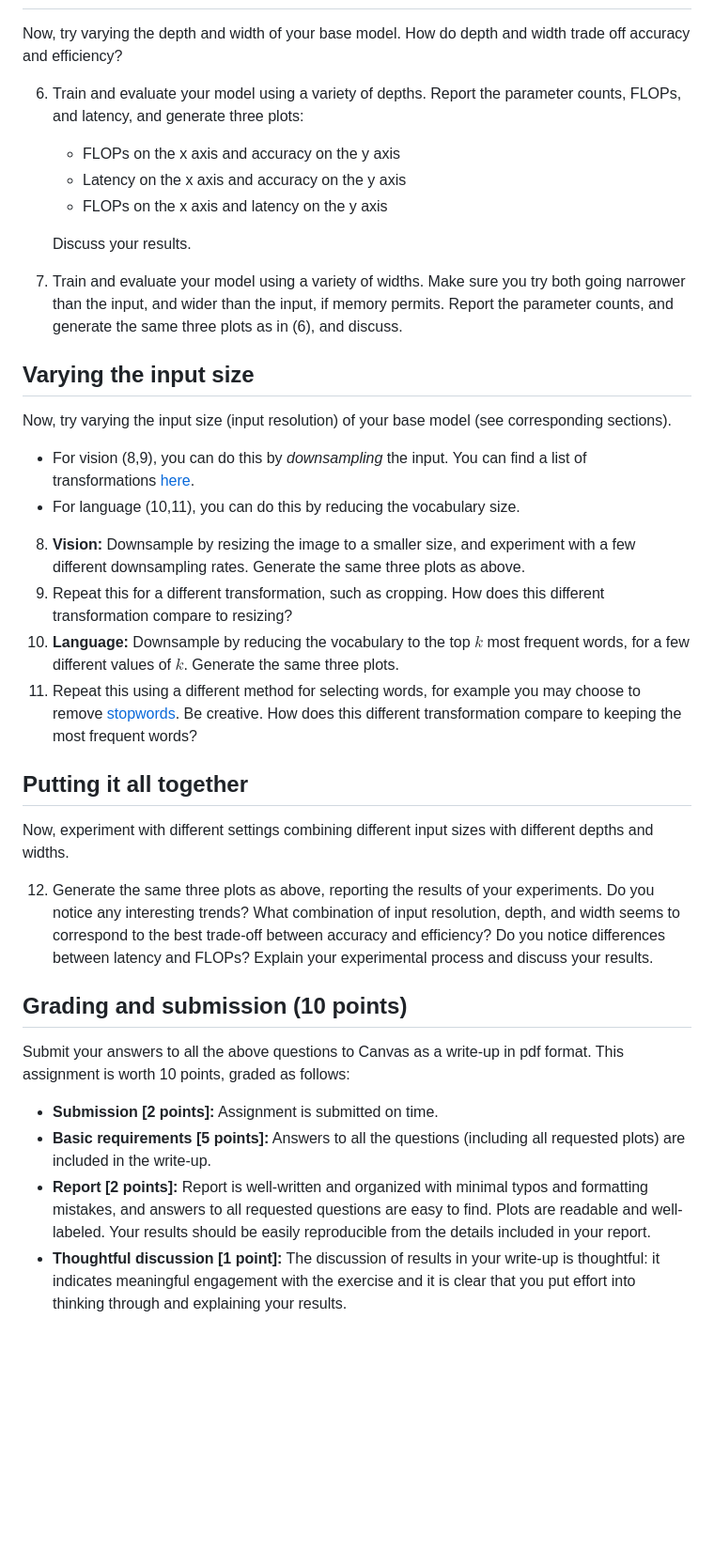
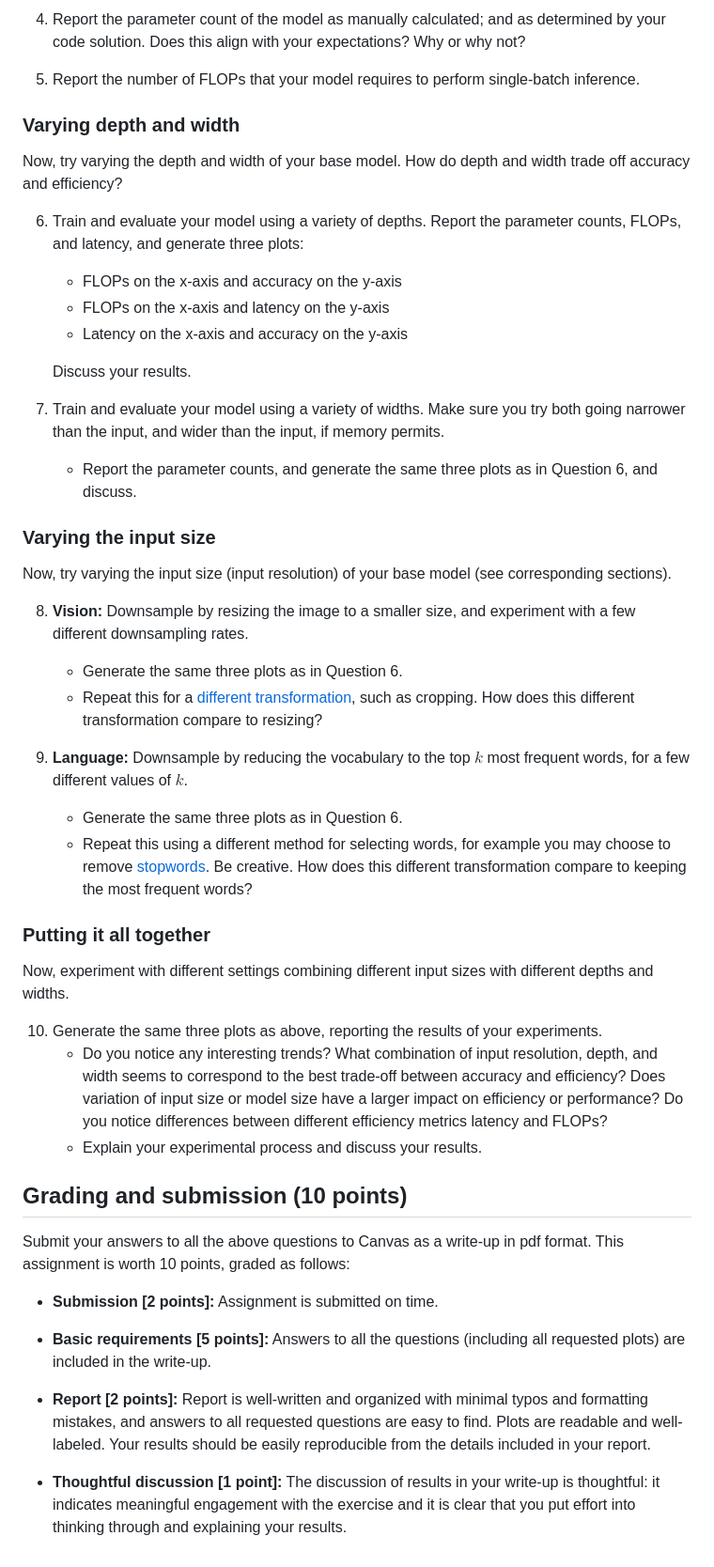
Before and after one commit to cmu-odml/cmu-odml.github.io, a Markdown page: labs/01_pytorch_ffnns.md, the part around one of its changes. Shown at 94% size. Drawn GitHub-style; blank space fills up the shorter version.

```diff
--- a/labs/01_pytorch_ffnns.md
+++ b/labs/01_pytorch_ffnns.md
@@ -92,34 +122,50 @@ Varying depth and width
+4. Report the parameter count of the model as manually calculated; and as determined by your code solution. Does this align with your expectations? Why or why not?
+
+5. Report the number of FLOPs that your model requires to perform single-batch inference.
+
+
+### Varying depth and width
+
 Now, try varying the depth and width of your base model. How do depth and width trade off accuracy and efficiency?
 
 6. Train and evaluate your model using a variety of depths. Report the parameter counts, FLOPs, and latency, and generate three plots:
-    - FLOPs on the x axis and accuracy on the y axis
-    - Latency on the x axis and accuracy on the y axis
-    - FLOPs on the x axis and latency on the y axis
+    - FLOPs on the x-axis and accuracy on the y-axis
+    - FLOPs on the x-axis and latency on the y-axis
+    - Latency on the x-axis and accuracy on the y-axis
 
     Discuss your results.
-7. Train and evaluate your model using a variety of widths. Make sure you try both going narrower than the input, and wider than the input, if memory permits. Report the parameter counts, and generate the same three plots as in (6), and discuss.
 
-Varying the input size
-----
+7. Train and evaluate your model using a variety of widths. Make sure you try both going narrower than the input, and wider than the input, if memory permits.
+   -  Report the parameter counts, and generate the same three plots as in Question 6, and discuss.
+
+### Varying the input size
+
 Now, try varying the input size (input resolution) of your base model (see corresponding sections).
-- For vision (8,9), you can do this by *downsampling* the input. You can find a list of transformations [here](https://pytorch.org/vision/stable/transforms.html).
-- For language (10,11), you can do this by reducing the vocabulary size.
 
-8. **Vision:** Downsample by resizing the image to a smaller size, and experiment with a few different downsampling rates. Generate the same three plots as above.
-9. Repeat this for a different transformation, such as cropping. How does this different transformation compare to resizing?
-10. **Language:** Downsample by reducing the vocabulary to the top $k$ most frequent words, for a few different values of $k$. Generate the same three plots.
-11. Repeat this using a different method for selecting words, for example you may choose to remove [stopwords](https://gist.github.com/sebleier/554280). Be creative. How does this different transformation compare to keeping the most frequent words?
+8. **Vision:** Downsample by resizing the image to a smaller size, and experiment with a few different downsampling rates.
+    - Generate the same three plots as in Question 6.
+    -  Repeat this for a [different transformation](https://pytorch.org/vision/stable/transforms.html), such as cropping. How does this different transformation compare to resizing?
 
-Putting it all together
-----
+9. **Language:** Downsample by reducing the vocabulary to the top $k$ most frequent words, for a few different values of $k$.
+    - Generate the same three plots as in Question 6.
+    - Repeat this using a different method for selecting words, for example you may choose to remove [stopwords](https://gist.github.com/sebleier/554280). Be creative. How does this different transformation compare to keeping the most frequent words?
+
+### Putting it all together
+
 Now, experiment with different settings combining different input sizes with different depths and widths.
 
-12. Generate the same three plots as above, reporting the results of your experiments. Do you notice any interesting trends? What combination of input resolution, depth, and width seems to correspond to the best trade-off between accuracy and efficiency? Do you notice differences between latency and FLOPs? Explain your experimental process and discuss your results.
+10. Generate the same three plots as above, reporting the results of your experiments.
+     - Do you notice any interesting trends? What combination of input resolution, depth, and width seems to correspond to the best trade-off between accuracy and efficiency? Does variation of input size or model size have a larger impact on efficiency or performance?  Do you notice differences between different efficiency metrics latency and FLOPs?
+     - Explain your experimental process and discuss your results.
 
-Grading and submission (10 points)
-----
+## Grading and submission (10 points)
+
 Submit your answers to all the above questions to Canvas as a write-up in pdf format. This assignment is worth 10 points, graded as follows:
+
 - **Submission [2 points]:** Assignment is submitted on time.
+
 - **Basic requirements [5 points]:** Answers to all the questions (including all requested plots) are included in the write-up.
+
 - **Report [2 points]:** Report is well-written and organized with minimal typos and formatting mistakes, and answers to all requested questions are easy to find. Plots are readable and well-labeled. Your results should be easily reproducible from the details included in your report.
+
 - **Thoughtful discussion [1 point]:** The discussion of results in your write-up is thoughtful: it indicates meaningful engagement with the exercise and it is clear that you put effort into thinking through and explaining your results.
```
Also changed, not shown: other parts of labs/01_pytorch_ffnns.md (+73 -43 lines).
